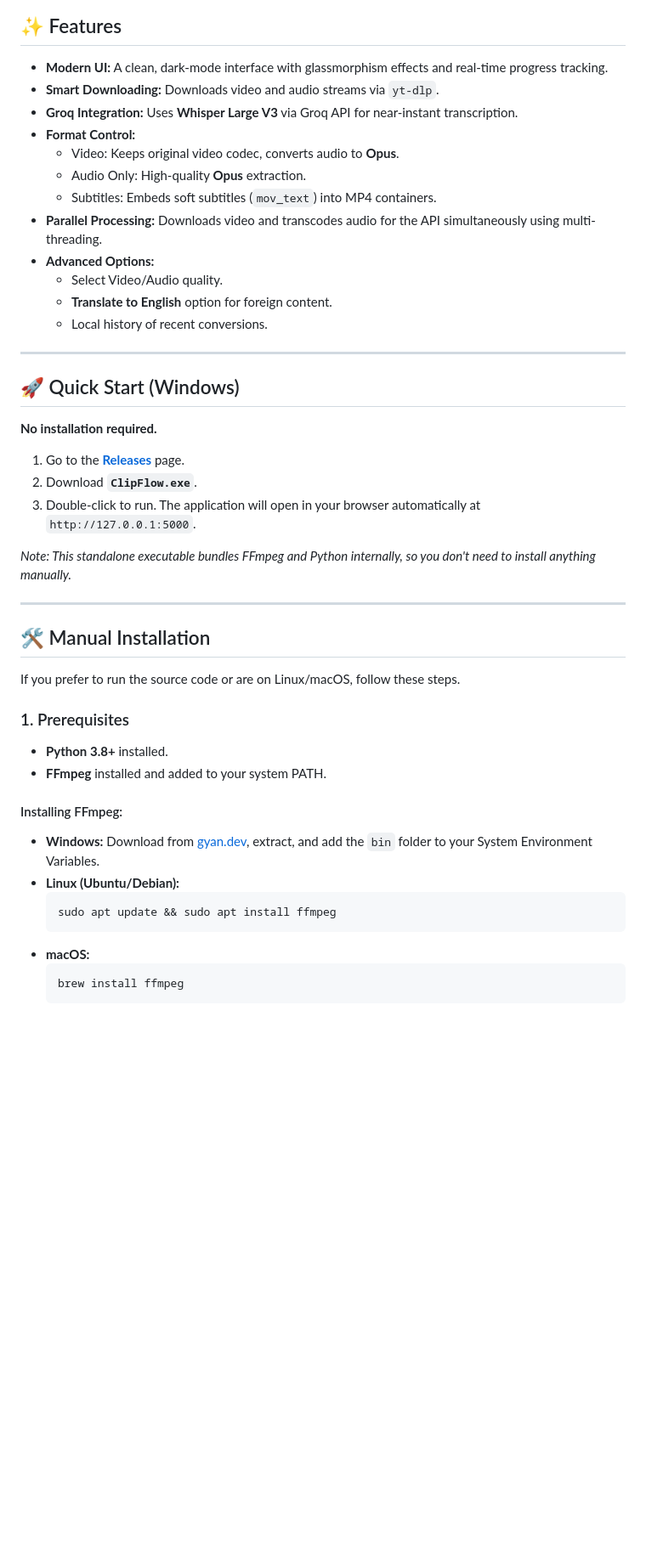
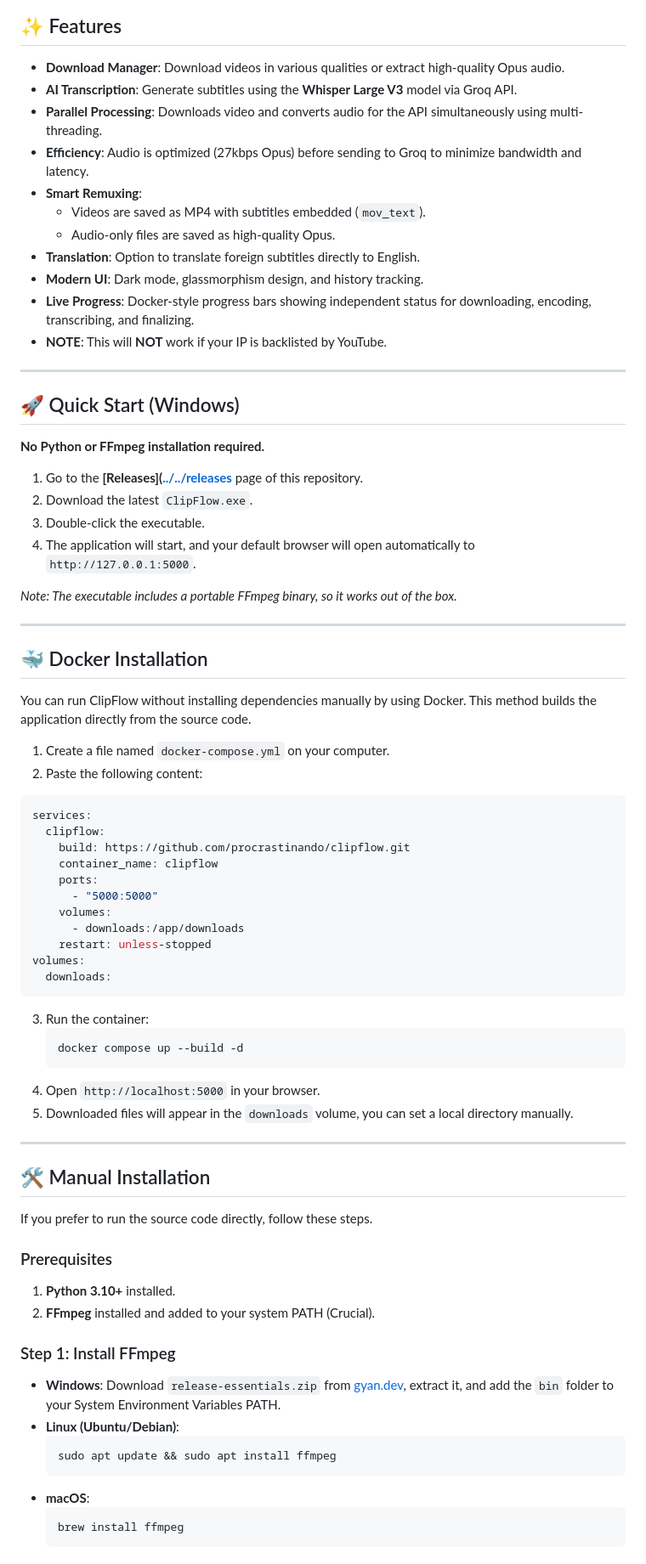
Before and after one commit to procrastinando/clipflow, a Markdown page: README.md, the part around the change printed below. Shown: that part at 85% size. GitHub-like rendering; blank space fills up the shorter version.

Commit message:
Revise README for improved clarity and detail
Updated README to enhance clarity and detail about features, installation, and usage.

````diff
--- a/README.md
+++ b/README.md
@@ -6,48 +10,78 @@ ClipFlow is a modern, web-based tool designed to download media from YouTube, co
 
 ## ✨ Features
 
-*   **Modern UI:** A clean, dark-mode interface with glassmorphism effects and real-time progress tracking.
-*   **Smart Downloading:** Downloads video and audio streams via `yt-dlp`.
-*   **Groq Integration:** Uses **Whisper Large V3** via Groq API for near-instant transcription.
-*   **Format Control:**
-    *   Video: Keeps original video codec, converts audio to **Opus**.
-    *   Audio Only: High-quality **Opus** extraction.
-    *   Subtitles: Embeds soft subtitles (`mov_text`) into MP4 containers.
-*   **Parallel Processing:** Downloads video and transcodes audio for the API simultaneously using multi-threading.
-*   **Advanced Options:**
-    *   Select Video/Audio quality.
-    *   **Translate to English** option for foreign content.
-    *   Local history of recent conversions.
+*   **Download Manager**: Download videos in various qualities or extract high-quality Opus audio.
+*   **AI Transcription**: Generate subtitles using the **Whisper Large V3** model via Groq API.
+*   **Parallel Processing**: Downloads video and converts audio for the API simultaneously using multi-threading.
+*   **Efficiency**: Audio is optimized (27kbps Opus) before sending to Groq to minimize bandwidth and latency.
+*   **Smart Remuxing**:
+    *   Videos are saved as MP4 with subtitles embedded (`mov_text`).
+    *   Audio-only files are saved as high-quality Opus.
+*   **Translation**: Option to translate foreign subtitles directly to English.
+*   **Modern UI**: Dark mode, glassmorphism design, and history tracking.
+*   **Live Progress**: Docker-style progress bars showing independent status for downloading, encoding, transcribing, and finalizing.
+*   **NOTE**: This will **NOT** work if your IP is backlisted by YouTube.
 
 ---
 
 ## 🚀 Quick Start (Windows)
 
-**No installation required.**
+**No Python or FFmpeg installation required.**
 
-1.  Go to the [**Releases**](./releases) page.
-2.  Download **`ClipFlow.exe`**.
-3.  Double-click to run. The application will open in your browser automatically at `http://127.0.0.1:5000`.
+1.  Go to the **[Releases]([../../releases](https://github.com/procrastinando/clipflow/releases)** page of this repository.
+2.  Download the latest `ClipFlow.exe`.
+3.  Double-click the executable.
+4.  The application will start, and your default browser will open automatically to `http://127.0.0.1:5000`.
 
-*Note: This standalone executable bundles FFmpeg and Python internally, so you don't need to install anything manually.*
+*Note: The executable includes a portable FFmpeg binary, so it works out of the box.*
+
+---
+
+## 🐳 Docker Installation
+
+You can run ClipFlow without installing dependencies manually by using Docker. This method builds the application directly from the source code.
+
+1.  Create a file named `docker-compose.yml` on your computer.
+2.  Paste the following content:
+
+```yaml
+services:
+  clipflow:
+    build: https://github.com/procrastinando/clipflow.git
+    container_name: clipflow
+    ports:
+      - "5000:5000"
+    volumes:
+      - downloads:/app/downloads
+    restart: unless-stopped
+volumes:
+  downloads:
+```
+
+3.  Run the container:
+    ```bash
+    docker compose up --build -d
+    ```
+4.  Open `http://localhost:5000` in your browser.
+5.  Downloaded files will appear in the `downloads` volume, you can set a local directory manually.
 
 ---
 
 ## 🛠️ Manual Installation
 
-If you prefer to run the source code or are on Linux/macOS, follow these steps.
+If you prefer to run the source code directly, follow these steps.
 
-### 1. Prerequisites
-*   **Python 3.8+** installed.
-*   **FFmpeg** installed and added to your system PATH.
+### Prerequisites
+1.  **Python 3.10+** installed.
+2.  **FFmpeg** installed and added to your system PATH (Crucial).
 
-#### Installing FFmpeg:
-*   **Windows:** Download from [gyan.dev](https://www.gyan.dev/ffmpeg/builds/), extract, and add the `bin` folder to your System Environment Variables.
-*   **Linux (Ubuntu/Debian):**
+### Step 1: Install FFmpeg
+*   **Windows**: Download `release-essentials.zip` from [gyan.dev](https://www.gyan.dev/ffmpeg/builds/), extract it, and add the `bin` folder to your System Environment Variables PATH.
+*   **Linux (Ubuntu/Debian)**:
     ```bash
     sudo apt update && sudo apt install ffmpeg
     ```
-*   **macOS:**
+*   **macOS**:
     ```bash
     brew install ffmpeg
     ```
````
Also changed, not shown: other parts of README.md (+35 -24 lines).
